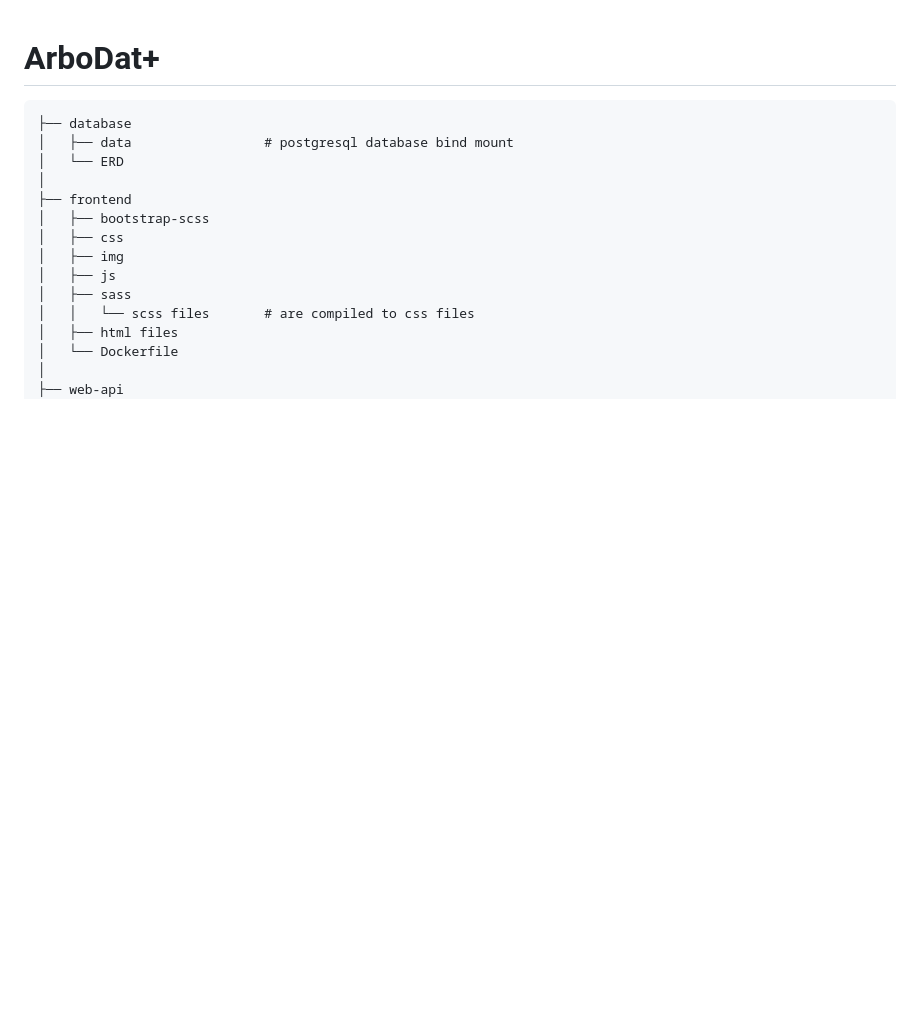
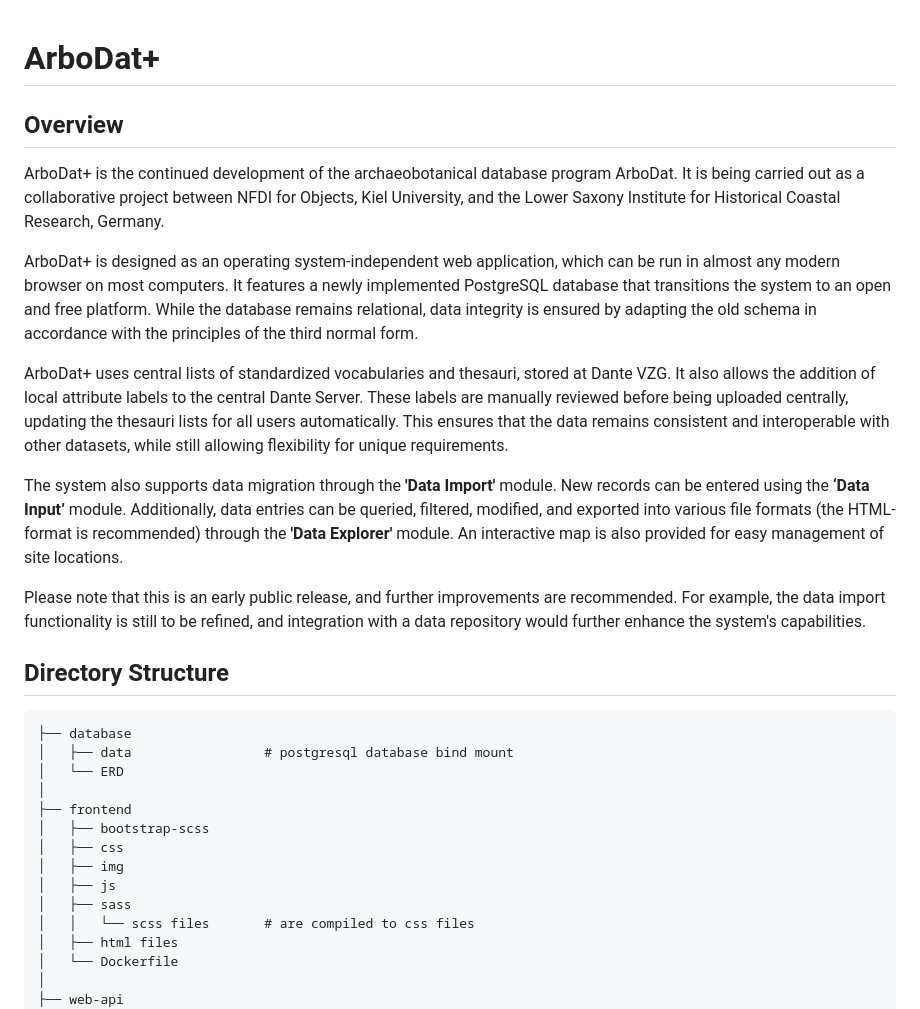
Before and after one commit to cau-kiel-ai/arbodat_plus, a Markdown page: README.md, the part around one of its changes. GitHub-like rendering; blank space fills up the shorter version.

````diff
--- a/README.md
+++ b/README.md
@@ -1,4 +1,17 @@
 # ArboDat+
+
+## Overview
+ArboDat+ is the continued development of the archaeobotanical database program ArboDat. It is being carried out as a collaborative project between NFDI for Objects, Kiel University, and the Lower Saxony Institute for Historical Coastal Research, Germany.
+
+ArboDat+ is designed as an operating system-independent web application, which can be run in almost any modern browser on most computers. It features a newly implemented PostgreSQL database that transitions the system to an open and free platform. While the database remains relational, data integrity is ensured by adapting the old schema in accordance with the principles of the third normal form.
+
+ArboDat+ uses central lists of standardized vocabularies and thesauri, stored at Dante VZG. It also allows the addition of local attribute labels to the central Dante Server. These labels are manually reviewed before being uploaded centrally, updating the thesauri lists for all users automatically. This ensures that the data remains consistent and interoperable with other datasets, while still allowing flexibility for unique requirements.
+
+The system also supports data migration through the **'Data Import'** module. New records can be entered using the **‘Data Input’** module. Additionally, data entries can be queried, filtered, modified, and exported into various file formats (the HTML-format is recommended) through the **'Data Explorer'** module. An interactive map is also provided for easy management of site locations.
+
+Please note that this is an early public release, and further improvements are recommended. For example, the data import functionality is still to be refined, and integration with a data repository would further enhance the system's capabilities.
+
+## Directory Structure
 ```
 ├── database
 │   ├── data                 # postgresql database bind mount
````
Also changed, not shown: other parts of README.md (+2 -2 lines).
